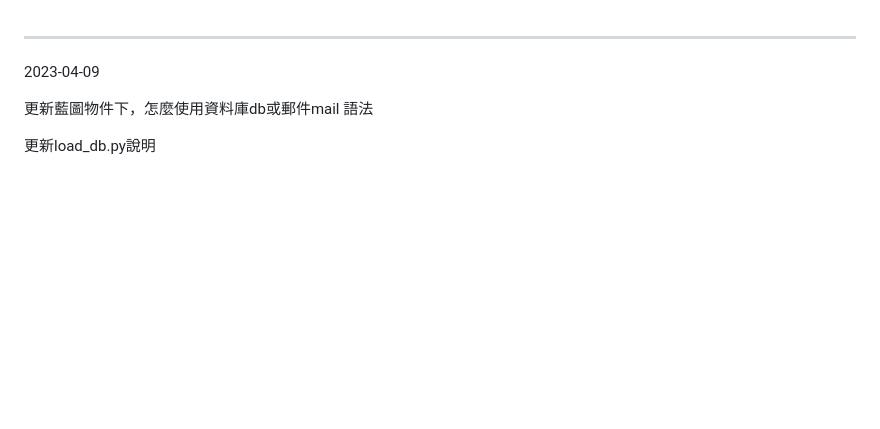
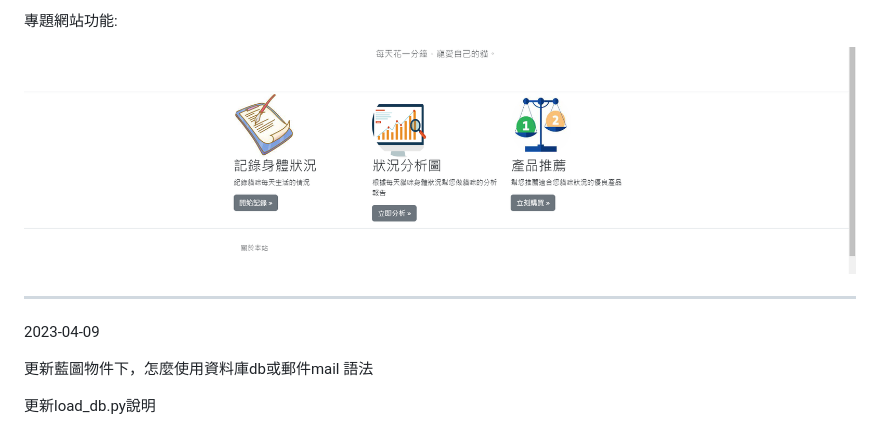
Before and after one commit to Alex1124/APP_0417_v1, a Markdown page: ReadMe.md, the part around the change. GitHub-like rendering; pictures changed too: image/ReadMe/1682247090906.png (added); blank space fills up the shorter version.

```diff
--- a/ReadMe.md
+++ b/ReadMe.md
@@ -1,3 +1,6 @@
+專題網站功能:
+
+![1682247090906](image/ReadMe/1682247090906.png)
 <hr>
 
 2023-04-09
```
Also changed, not shown: image/ReadMe/1682247049769.png (added), 2 other files.
